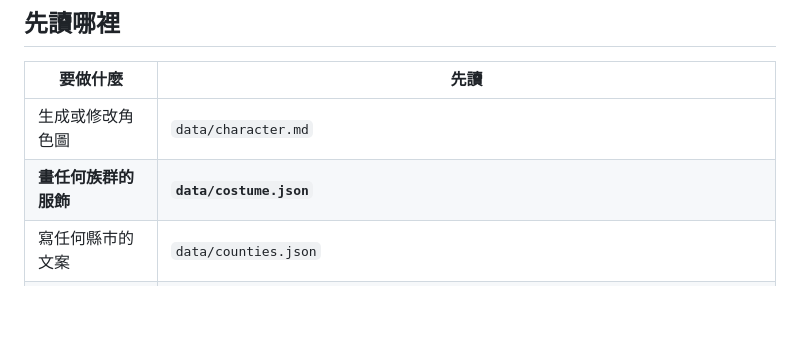
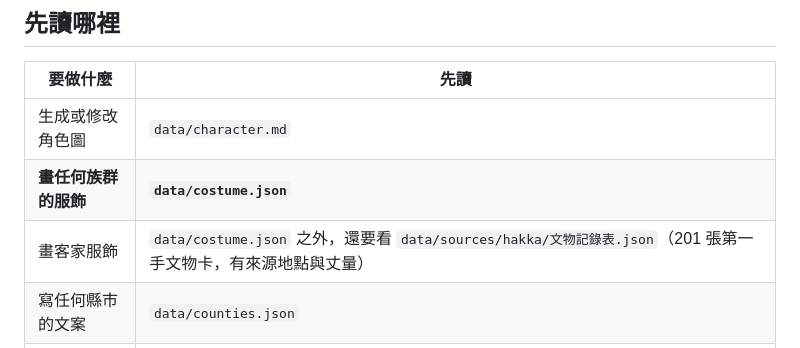
Before and after one commit to yazelin/taiwan-people, a Markdown page: AGENTS.md, the part around the change. GitHub-like rendering; blank space fills up the shorter version.

```diff
--- a/AGENTS.md
+++ b/AGENTS.md
@@ -6,6 +6,7 @@
 |---|---|
 | 生成或修改角色圖 | `data/character.md` |
 | **畫任何族群的服飾** | **`data/costume.json`** |
+| 畫客家服飾 | `data/costume.json` 之外，還要看 `data/sources/hakka/文物記錄表.json`（201 張第一手文物卡，有來源地點與丈量） |
 | 寫任何縣市的文案 | `data/counties.json` |
 | 改網站結構或樣式 | `index.html`（單檔，含資料表、地圖路徑、全部樣式） |
 | 改服飾依據頁 | `costume.html`（單檔，資料用 fetch 讀 `data/costume.json`） |
```
Also changed, not shown: NEXT.md (+2 -0 lines), README.md (+3 -1 lines).
